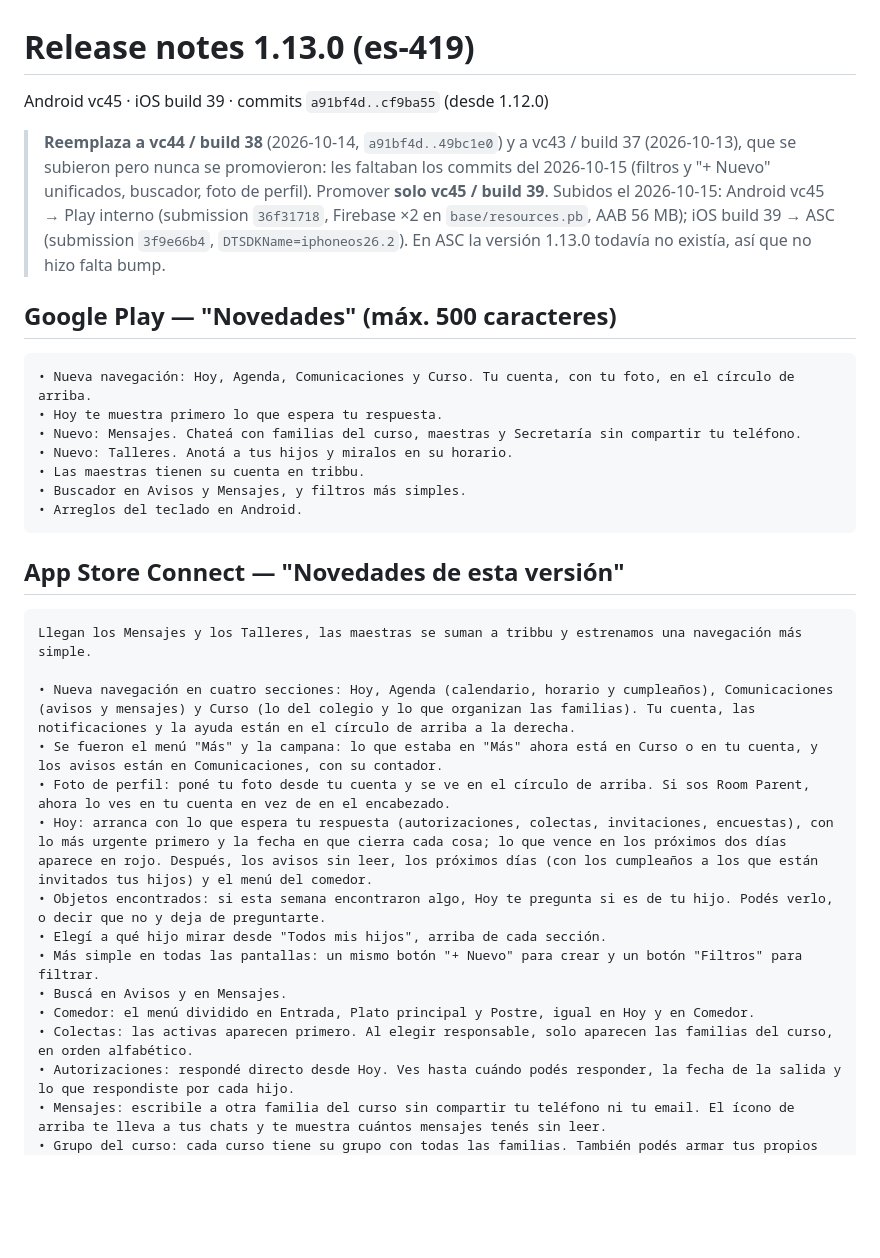
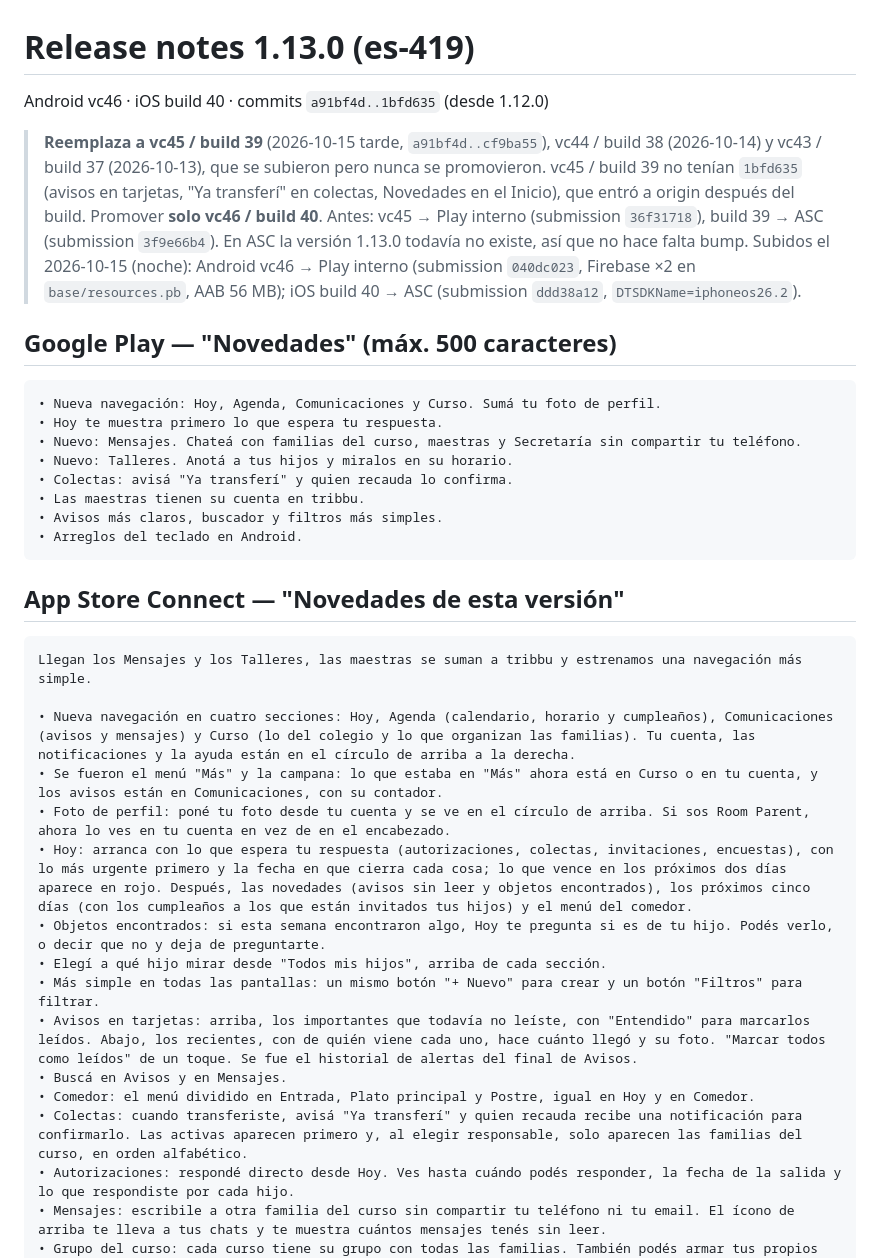
Before and after one commit to tribbu-lab/tribbu, a Markdown page: mobile/stores/release-notes-1.13.0.md, the part around one of its changes. GitHub-like rendering; blank space fills up the shorter version.

Commit message:
docs(stores): 1.13.0 pasa a vc46 / build 40 con avisos en tarjetas y "Ya transferí"
Re-subida sin bump para sumar 1bfd635, que entró a origin después de
vc45 / build 39: Android vc46 → Play interno (040dc023), iOS build 40 →
ASC (ddd38a12, iphoneos26.2). Novedades de Play (488/500) y ASC
(3920/4000) y Review Notes propuestas ajustadas ("Novedades" en Hoy).

Co-Authored-By: Claude Opus 5.5 (1M context) <noreply@anthropic.com>

````diff
--- a/mobile/stores/release-notes-1.13.0.md
+++ b/mobile/stores/release-notes-1.13.0.md
@@ -1,20 +1,22 @@
 # Release notes 1.13.0 (es-419)
 
-Android vc45 · iOS build 39 · commits `a91bf4d..cf9ba55` (desde 1.12.0)
+Android vc46 · iOS build 40 · commits `a91bf4d..1bfd635` (desde 1.12.0)
 
-> **Reemplaza a vc44 / build 38** (2026-10-14, `a91bf4d..49bc1e0`) y a vc43 / build 37 (2026-10-13), que se subieron pero nunca se promovieron:
-> les faltaban los commits del 2026-10-15 (filtros y "+ Nuevo" unificados, buscador, foto de perfil). Promover **solo vc45 / build 39**.
-> Subidos el 2026-10-15: Android vc45 → Play interno (submission `36f31718`, Firebase ×2 en `base/resources.pb`, AAB 56 MB); iOS build 39 → ASC (submission `3f9e66b4`, `DTSDKName=iphoneos26.2`). En ASC la versión 1.13.0 todavía no existía, así que no hizo falta bump.
+> **Reemplaza a vc45 / build 39** (2026-10-15 tarde, `a91bf4d..cf9ba55`), vc44 / build 38 (2026-10-14) y vc43 / build 37 (2026-10-13), que se subieron pero nunca se promovieron.
+> vc45 / build 39 no tenían `1bfd635` (avisos en tarjetas, "Ya transferí" en colectas, Novedades en el Inicio), que entró a origin después del build. Promover **solo vc46 / build 40**.
+> Antes: vc45 → Play interno (submission `36f31718`), build 39 → ASC (submission `3f9e66b4`). En ASC la versión 1.13.0 todavía no existe, así que no hace falta bump.
+> Subidos el 2026-10-15 (noche): Android vc46 → Play interno (submission `040dc023`, Firebase ×2 en `base/resources.pb`, AAB 56 MB); iOS build 40 → ASC (submission `ddd38a12`, `DTSDKName=iphoneos26.2`).
 
 ## Google Play — "Novedades" (máx. 500 caracteres)
 
 ```
-• Nueva navegación: Hoy, Agenda, Comunicaciones y Curso. Tu cuenta, con tu foto, en el círculo de arriba.
+• Nueva navegación: Hoy, Agenda, Comunicaciones y Curso. Sumá tu foto de perfil.
 • Hoy te muestra primero lo que espera tu respuesta.
 • Nuevo: Mensajes. Chateá con familias del curso, maestras y Secretaría sin compartir tu teléfono.
 • Nuevo: Talleres. Anotá a tus hijos y miralos en su horario.
+• Colectas: avisá "Ya transferí" y quien recauda lo confirma.
 • Las maestras tienen su cuenta en tribbu.
-• Buscador en Avisos y Mensajes, y filtros más simples.
+• Avisos más claros, buscador y filtros más simples.
 • Arreglos del teclado en Android.
 ```
 
@@ -26,13 +28,14 @@ Llegan los Mensajes y los Talleres, las maestras se suman a tribbu y estrenamos
 • Nueva navegación en cuatro secciones: Hoy, Agenda (calendario, horario y cumpleaños), Comunicaciones (avisos y mensajes) y Curso (lo del colegio y lo que organizan las familias). Tu cuenta, las notificaciones y la ayuda están en el círculo de arriba a la derecha.
 • Se fueron el menú "Más" y la campana: lo que estaba en "Más" ahora está en Curso o en tu cuenta, y los avisos están en Comunicaciones, con su contador.
 • Foto de perfil: poné tu foto desde tu cuenta y se ve en el círculo de arriba. Si sos Room Parent, ahora lo ves en tu cuenta en vez de en el encabezado.
-• Hoy: arranca con lo que espera tu respuesta (autorizaciones, colectas, invitaciones, encuestas), con lo más urgente primero y la fecha en que cierra cada cosa; lo que vence en los próximos dos días aparece en rojo. Después, los avisos sin leer, los próximos días (con los cumpleaños a los que están invitados tus hijos) y el menú del comedor.
+• Hoy: arranca con lo que espera tu respuesta (autorizaciones, colectas, invitaciones, encuestas), con lo más urgente primero y la fecha en que cierra cada cosa; lo que vence en los próximos dos días aparece en rojo. Después, las novedades (avisos sin leer y objetos encontrados), los próximos cinco días (con los cumpleaños a los que están invitados tus hijos) y el menú del comedor.
 • Objetos encontrados: si esta semana encontraron algo, Hoy te pregunta si es de tu hijo. Podés verlo, o decir que no y deja de preguntarte.
 • Elegí a qué hijo mirar desde "Todos mis hijos", arriba de cada sección.
 • Más simple en todas las pantallas: un mismo botón "+ Nuevo" para crear y un botón "Filtros" para filtrar.
+• Avisos en tarjetas: arriba, los importantes que todavía no leíste, con "Entendido" para marcarlos leídos. Abajo, los recientes, con de quién viene cada uno, hace cuánto llegó y su foto. "Marcar todos como leídos" de un toque. Se fue el historial de alertas del final de Avisos.
 • Buscá en Avisos y en Mensajes.
 • Comedor: el menú dividido en Entrada, Plato principal y Postre, igual en Hoy y en Comedor.
-• Colectas: las activas aparecen primero. Al elegir responsable, solo aparecen las familias del curso, en orden alfabético.
+• Colectas: cuando transferiste, avisá "Ya transferí" y quien recauda recibe una notificación para confirmarlo. Las activas aparecen primero y, al elegir responsable, solo aparecen las familias del curso, en orden alfabético.
 • Autorizaciones: respondé directo desde Hoy. Ves hasta cuándo podés responder, la fecha de la salida y lo que respondiste por cada hijo.
 • Mensajes: escribile a otra familia del curso sin compartir tu teléfono ni tu email. El ícono de arriba te lleva a tus chats y te muestra cuántos mensajes tenés sin leer.
 • Grupo del curso: cada curso tiene su grupo con todas las familias. También podés armar tus propios grupos (para un cumple, una salida) o mandarle el mismo mensaje a varias familias, que lo reciben cada una por separado.
````
Also changed, not shown: other parts of mobile/stores/release-notes-1.13.0.md (+5 -3 lines).
